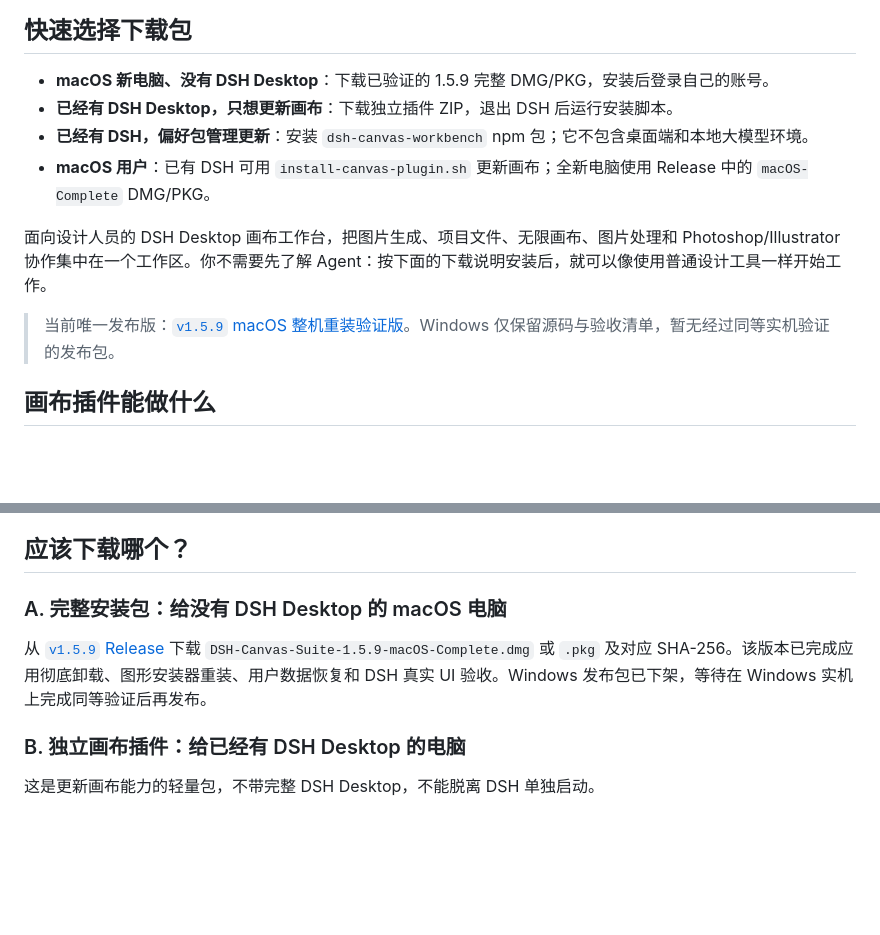
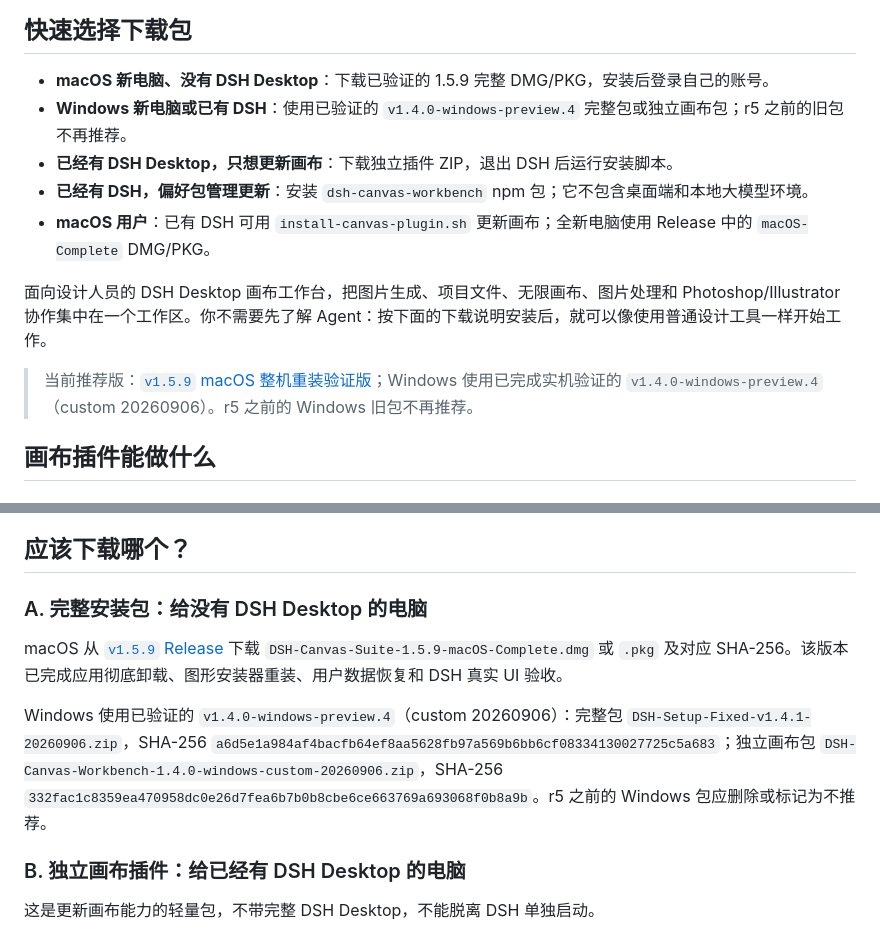
Before and after one commit to elangan1997-cmyk/dsh-canvas-suite, a Markdown page: README.md, 2 parts joined by grey strips. Rendered like a GitHub page; blank space fills up the shorter version.

Commit message:
docs: restore verified Windows preview.4 baseline

```diff
--- a/README.md
+++ b/README.md
@@ -51,6 +51,7 @@ DSH 画布工作台不是把网页工具搬到桌面上，而是把设计师每
 ## 快速选择下载包
 
 - **macOS 新电脑、没有 DSH Desktop**：下载已验证的 1.5.9 完整 DMG/PKG，安装后登录自己的账号。
+- **Windows 新电脑或已有 DSH**：使用已验证的 `v1.4.0-windows-preview.4` 完整包或独立画布包；r5 之前的旧包不再推荐。
 - **已经有 DSH Desktop，只想更新画布**：下载独立插件 ZIP，退出 DSH 后运行安装脚本。
 - **已经有 DSH，偏好包管理更新**：安装 `dsh-canvas-workbench` npm 包；它不包含桌面端和本地大模型环境。
 - **macOS 用户**：已有 DSH 可用 `install-canvas-plugin.sh` 更新画布；全新电脑使用 Release 中的 `macOS-Complete` DMG/PKG。
@@ -58,7 +59,7 @@ DSH 画布工作台不是把网页工具搬到桌面上，而是把设计师每
 
 面向设计人员的 DSH Desktop 画布工作台，把图片生成、项目文件、无限画布、图片处理和 Photoshop/Illustrator 协作集中在一个工作区。你不需要先了解 Agent：按下面的下载说明安装后，就可以像使用普通设计工具一样开始工作。
 
-> 当前唯一发布版：[`v1.5.9` macOS 整机重装验证版](https://github.com/elangan1997-cmyk/dsh-canvas-suite/releases/tag/v1.5.9)。Windows 仅保留源码与验收清单，暂无经过同等实机验证的发布包。
+> 当前推荐版：[`v1.5.9` macOS 整机重装验证版](https://github.com/elangan1997-cmyk/dsh-canvas-suite/releases/tag/v1.5.9)；Windows 使用已完成实机验证的 `v1.4.0-windows-preview.4`（custom 20260906）。r5 之前的 Windows 旧包不再推荐。
 
 ## 画布插件能做什么
 
@@ -99,9 +100,11 @@ DSH 画布工作台不是把网页工具搬到桌面上，而是把设计师每
 
 ## 应该下载哪个？
 
-### A. 完整安装包：给没有 DSH Desktop 的 macOS 电脑
+### A. 完整安装包：给没有 DSH Desktop 的电脑
 
-从 [`v1.5.9` Release](https://github.com/elangan1997-cmyk/dsh-canvas-suite/releases/tag/v1.5.9) 下载 `DSH-Canvas-Suite-1.5.9-macOS-Complete.dmg` 或 `.pkg` 及对应 SHA-256。该版本已完成应用彻底卸载、图形安装器重装、用户数据恢复和 DSH 真实 UI 验收。Windows 发布包已下架，等待在 Windows 实机上完成同等验证后再发布。
+macOS 从 [`v1.5.9` Release](https://github.com/elangan1997-cmyk/dsh-canvas-suite/releases/tag/v1.5.9) 下载 `DSH-Canvas-Suite-1.5.9-macOS-Complete.dmg` 或 `.pkg` 及对应 SHA-256。该版本已完成应用彻底卸载、图形安装器重装、用户数据恢复和 DSH 真实 UI 验收。
+
+Windows 使用已验证的 `v1.4.0-windows-preview.4`（custom 20260906）：完整包 `DSH-Setup-Fixed-v1.4.1-20260906.zip`，SHA-256 `a6d5e1a984af4bacfb64ef8aa5628fb97a569b6bb6cf08334130027725c5a683`；独立画布包 `DSH-Canvas-Workbench-1.4.0-windows-custom-20260906.zip`，SHA-256 `332fac1c8359ea470958dc0e26d7fea6b7b0b8cbe6ce663769a693068f0b8a9b`。r5 之前的 Windows 包应删除或标记为不推荐。
 
 ### B. 独立画布插件：给已经有 DSH Desktop 的电脑
 这是更新画布能力的轻量包，不带完整 DSH Desktop，不能脱离 DSH 单独启动。
```
Also changed, not shown: AGENT-INSTALL-WINDOWS.md (added, +109 -0 lines), CHANGELOG.md (+6 -0 lines).
